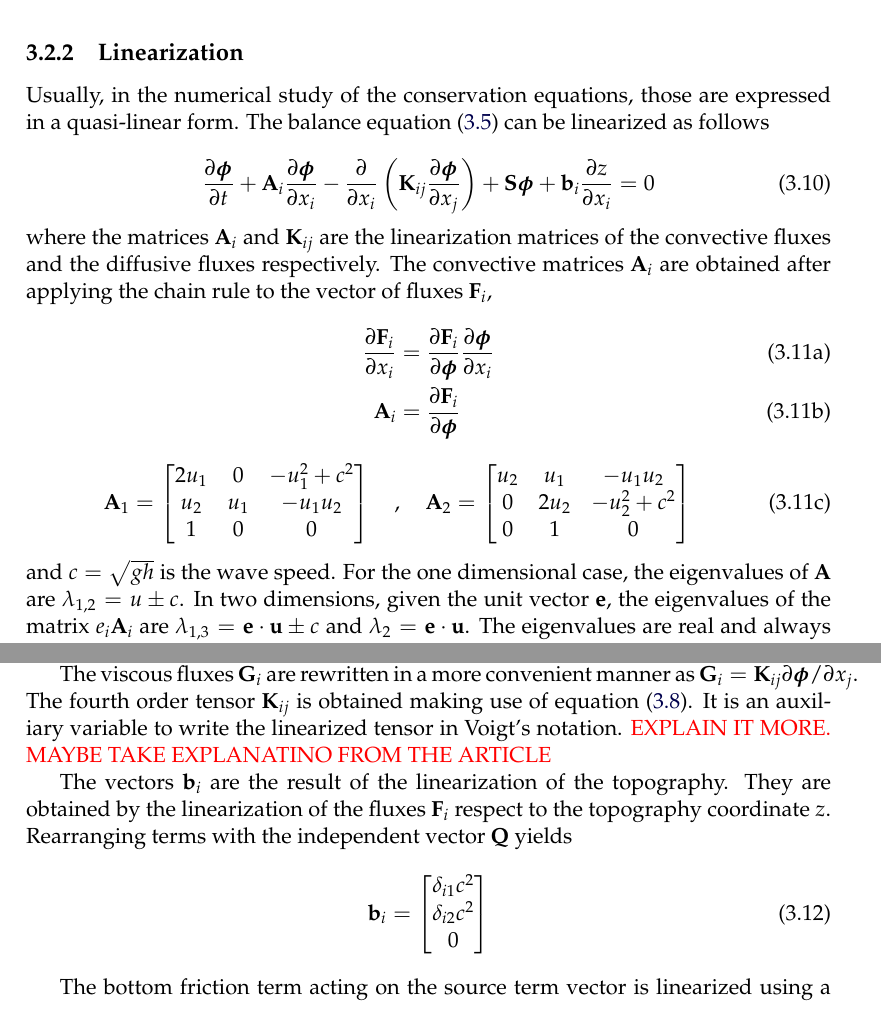
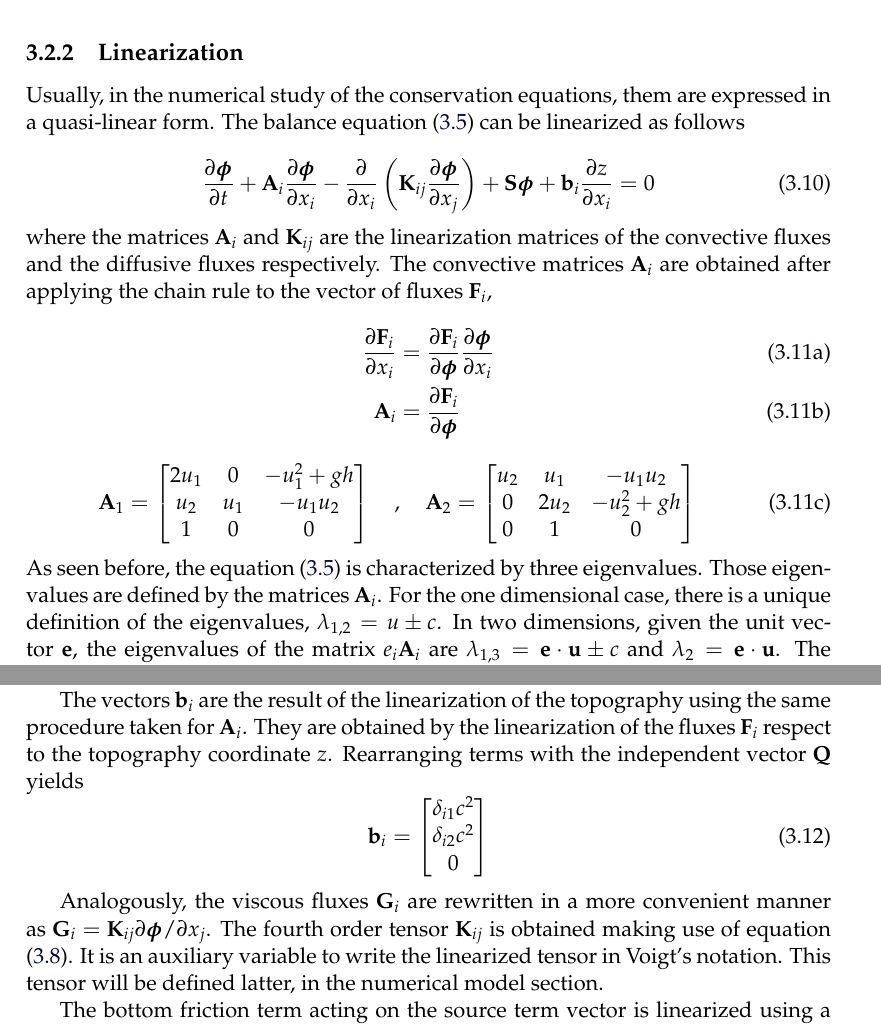
Before and after one commit to miguelmaso/thesis, a LaTeX thesis (main.tex, which reads chapters/equations.tex): two parts of page 29 of 43 before the commit and two parts of page 29 of 45 after it, joined at a grey line, cut so that both start at the same text. Compiled offline with pdfLaTeX.

Commit message:
linearization

```diff
--- a/chapters/equations.tex
+++ b/chapters/equations.tex
@@ -175,7 +175,8 @@ if the outflow is supercritical, no conditions have to be imposed.
 
 \subsection{Linearization}
 
-Usually, in the numerical study of the conservation equations, those are expressed in a quasi-linear form. The balance equation (\ref{general_sw}) can be linearized as follows
+Usually, in the numerical study of the conservation equations, them are expressed in a quasi-linear form. The balance equation (\ref{general_sw}) can be linearized as follows
+
 
 \begin{equation}
 \pder{\bm{\phi}}{t} + \mathbf{A}_i\pder{\bm{\phi}}{x_i}
@@ -188,29 +189,26 @@ where the matrices $\mathbf{A}_i$ and $\mathbf{K}_{ij}$ are the linearization ma
 \mathbf{A}_i &= \pder{\mathbf{F}_i}{\bm{\phi}}
 \end{align}
 \begin{equation}
-\mathbf{A}_1 = \left[\begin{matrix}
-        2u_1 & 0   & -u_1^2 + c^2 \\
+    \mathbf{A}_1 = \left[\begin{matrix}
+        2u_1 & 0   & -u_1^2 + gh \\
         u_2  & u_1 & -u_1 u_2 \\
         1    & 0   & 0
     \end{matrix} \right]
-\quad , \quad
-\mathbf{A}_2 = \left[\begin{matrix}
+    \quad , \quad
+    \mathbf{A}_2 = \left[\begin{matrix}
         u_2 & u_1  & -u_1 u_2 \\
-        0   & 2u_2 & -u_2^2 + c^2 \\
+        0   & 2u_2 & -u_2^2 + gh \\
         0   & 1    & 0
     \end{matrix} \right]
 \end{equation}
 \end{subequations}
-and $c=\sqrt{gh}$ is the wave speed.
-For the one dimensional case, the eigenvalues of $\mathbf{A}$ are $\lambda_{1,2}=u\pm c$.
+As seen before, the equation (\ref{general_sw}) is characterized by three eigenvalues. Those eigenvalues are defined by the matrices $\mathbf{A}_i$.
+For the one dimensional case, there is a unique definition of the eigenvalues, $\lambda_{1,2}=u\pm c$.
 In two dimensions, given the unit vector $\mathbf{e}$, the eigenvalues of the matrix $e_i \mathbf{A}_i$ are $\lambda_{1,3} = \mathbf{e}\cdot\mathbf{u} \pm c$ and $\lambda_2 = \mathbf{e}\cdot\mathbf{u}$.
 The eigenvalues are real and always different ($\lambda_1<\lambda_2<\lambda_3$), this property is called strictly hyperbolicity \cite{raviart1996}. The eigenvalues are velocities, namely the ones of surface waves on the fluid. Note that in the dry zones, where ${h=0}$, the eigenvalues coincide and the system is no longer hyperbolic. This introduces difficulties at theoretical and numerical level.
 
 
-The viscous fluxes $\mathbf{G}_i$ are rewritten in a more convenient manner as ${\mathbf{G}_i = \mathbf{K}_{ij} \partial\bm{\phi}/\partial x_j}$. The fourth order tensor $\mathbf{K}_{ij}$ is obtained making use of equation (\ref{stresses}). It is an auxiliary variable to write the linearized tensor in Voigt's notation. \textcolor{red}{EXPLAIN IT MORE. MAYBE TAKE EXPLANATINO FROM THE ARTICLE}
-
-
-The vectors $\mathbf{b}_i$ are the result of the linearization of the topography. They are obtained by the linearization of the fluxes $\mathbf{F}_i$ respect to the topography coordinate $z$. Rearranging terms with the independent vector $\mathbf{Q}$ yields
+The vectors $\mathbf{b}_i$ are the result of the linearization of the topography using the same procedure taken for $\mathbf{A}_i$. They are obtained by the linearization of the fluxes $\mathbf{F}_i$ respect to the topography coordinate $z$. Rearranging terms with the independent vector $\mathbf{Q}$ yields
 \begin{equation}
     \mathbf{b}_i = \left[\begin{matrix}
         \delta_{i1} c^2 \\
@@ -218,6 +216,11 @@ The vectors $\mathbf{b}_i$ are the result of the linearization of the topography
         0
     \end{matrix}\right]
 \end{equation}
+
+
+Analogously, the viscous fluxes $\mathbf{G}_i$ are rewritten in a more convenient manner as ${\mathbf{G}_i = \mathbf{K}_{ij} \partial\bm{\phi}/\partial x_j}$. The fourth order tensor $\mathbf{K}_{ij}$ is obtained making use of equation (\ref{stresses}). It is an auxiliary variable to write the linearized tensor in Voigt's notation. This tensor will be defined latter, in the numerical model section.
+
+
 
 
 The bottom friction term acting on the source term vector is linearized using a reaction matrix $\mathbf{S}$
```
